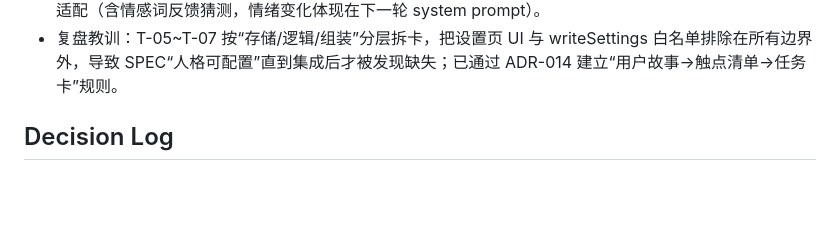
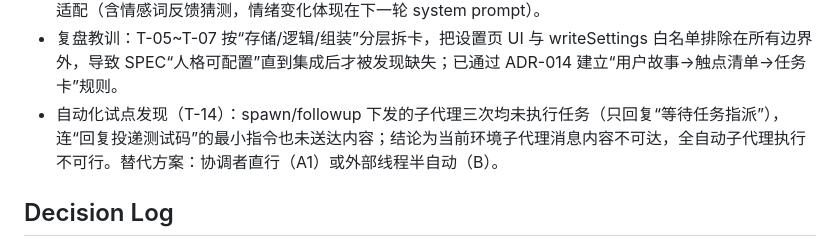
Before and after one commit to fjtyyds/ai-desktop-pet, a Markdown page: PLAN.md, the part around the change. Drawn GitHub-style; blank space fills up the shorter version.

Commit message:
M3.5: 记录自动化试点结论（子代理消息不可达）

```diff
--- a/PLAN.md
+++ b/PLAN.md
@@ -150,6 +150,7 @@
 - Electron 43 下 renderer 的 `window.close()` 不触发主进程可拦截的 BrowserWindow close 事件，窗口直接关闭并触发 `window-all-closed` 导致应用退出（最小复现确认）；关闭按钮改用 IPC hide 并加 `window-all-closed` 兜底（ADR-009）。
 - M2 集成发现并修正两处并行期兼容问题：① chat.js 原“服务内部自动创建 memory-store”在 T-05 合入后生效，导致测试写入 `~/.ai-desktop-pet` 并在沙箱/CI 失败，改为由 ipc.js 注入单例；② T-06 mood.js 实际接口为 `snapshot/applyFeedback/tick`，与 chat.js 原探针（getState/update）不一致，已在 chat.js 适配（含情感词反馈猜测，情绪变化体现在下一轮 system prompt）。
 - 复盘教训：T-05~T-07 按“存储/逻辑/组装”分层拆卡，把设置页 UI 与 writeSettings 白名单排除在所有边界外，导致 SPEC“人格可配置”直到集成后才被发现缺失；已通过 ADR-014 建立“用户故事→触点清单→任务卡”规则。
+- 自动化试点发现（T-14）：spawn/followup 下发的子代理三次均未执行任务（只回复“等待任务指派”），连“回复投递测试码”的最小指令也未送达内容；结论为当前环境子代理消息内容不可达，全自动子代理执行不可行。替代方案：协调者直行（A1）或外部线程半自动（B）。
 
 ## Decision Log
 
```
